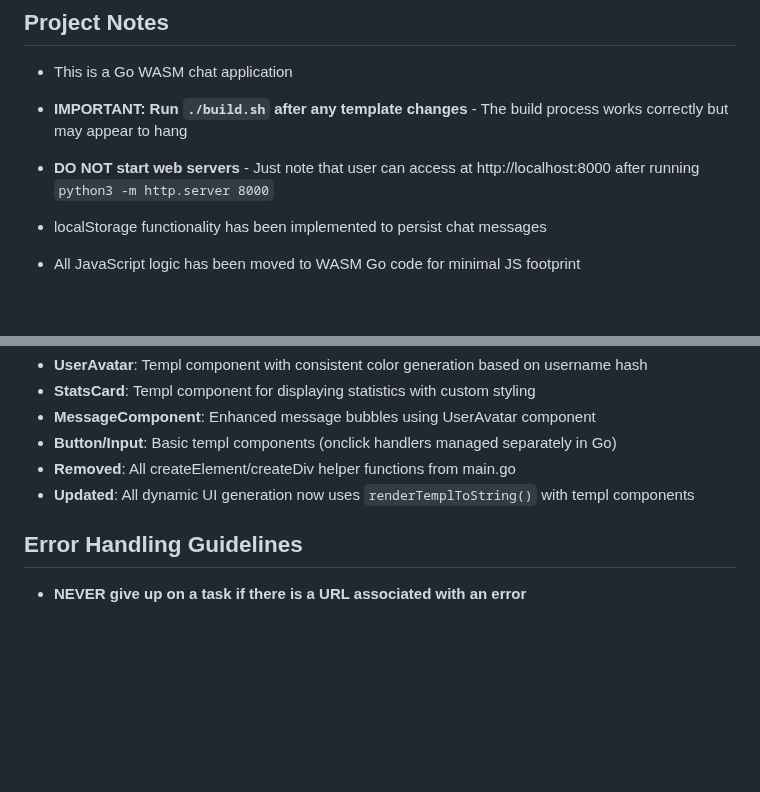
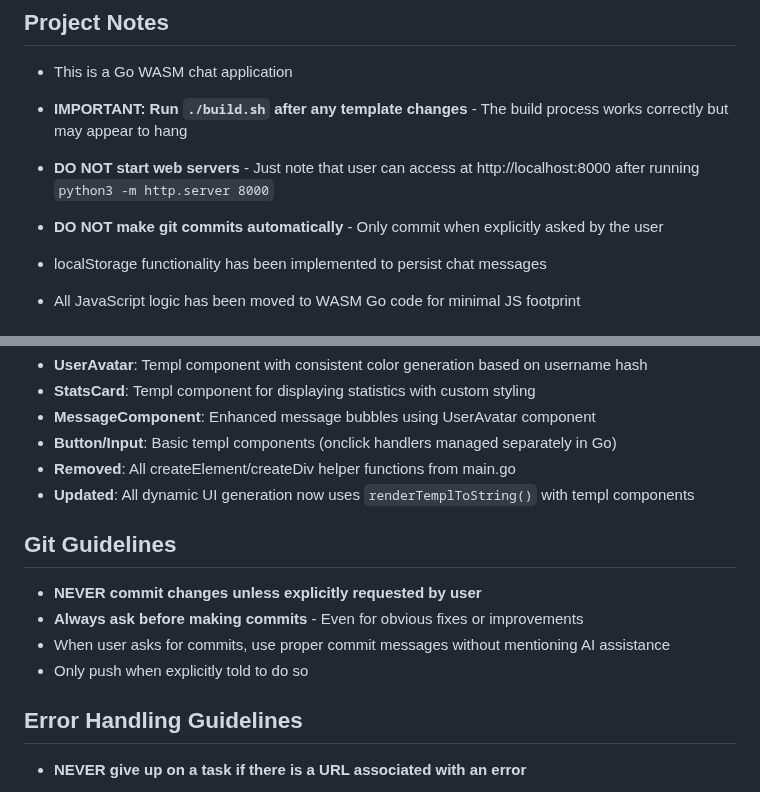
Before and after one commit to codegod100/gasm, a Markdown page: AGENTS.md, 2 parts joined by grey strips. Drawn GitHub-style; blank space fills up the shorter version.

Commit message:
Add Git guidelines and commit instructions to docs

```diff
--- a/AGENTS.md
+++ b/AGENTS.md
@@ -4,6 +4,7 @@
 - This is a Go WASM chat application
 - **IMPORTANT: Run `./build.sh` after any template changes** - The build process works correctly but may appear to hang
 - **DO NOT start web servers** - Just note that user can access at http://localhost:8000 after running `python3 -m http.server 8000`
+- **DO NOT make git commits automatically** - Only commit when explicitly asked by the user
 
 - localStorage functionality has been implemented to persist chat messages
 - All JavaScript logic has been moved to WASM Go code for minimal JS footprint
@@ -42,6 +43,12 @@
 - **Removed**: All createElement/createDiv helper functions from main.go
 - **Updated**: All dynamic UI generation now uses `renderTemplToString()` with templ components
 
+## Git Guidelines
+- **NEVER commit changes unless explicitly requested by user**
+- **Always ask before making commits** - Even for obvious fixes or improvements
+- When user asks for commits, use proper commit messages without mentioning AI assistance
+- Only push when explicitly told to do so
+
 ## Error Handling Guidelines
 - **NEVER give up on a task if there is a URL associated with an error**
 - **NEVER bail out to "direct HTML approach" - FIX THE TEMPL GENERATION**
```
